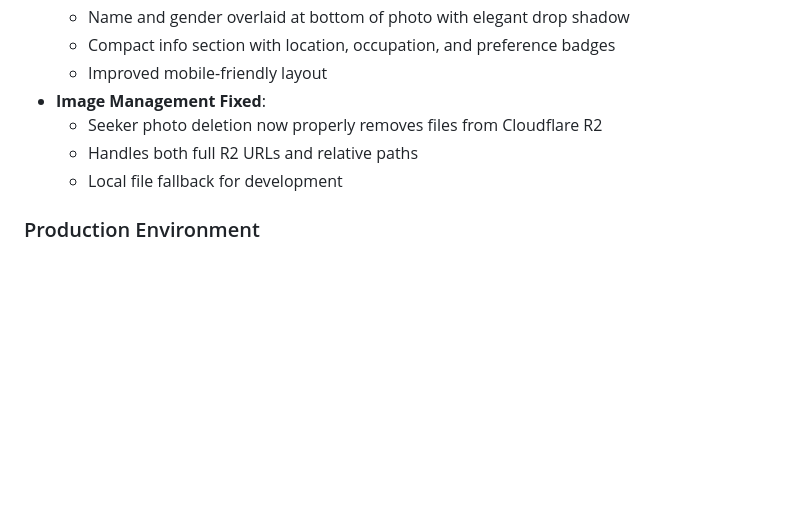
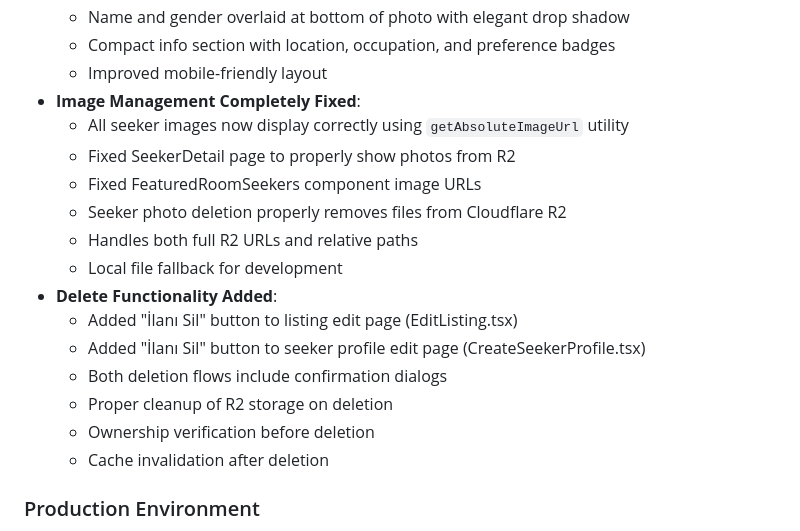
Before and after one commit to Mesutdemirok/FlatmateConnect, a Markdown page: replit.md, the part around the change. GitHub-like rendering; blank space fills up the shorter version.

Commit message:
Improve image display and add listing deletion functionality
Refactor image handling with `getAbsoluteImageUrl`, fix SeekerDetail and FeaturedRoomSeekers image display, implement R2 storage deletion, and add "İlanı Sil" functionality to EditListing and CreateSeekerProfile with confirmation and R2 cleanup.

Replit-Commit-Author: Agent
Replit-Commit-Session-Id: 33fb195d-c86f-4cb6-9e5b-0208da51dc9c
Replit-Commit-Checkpoint-Type: full_checkpoint
Replit-Commit-Screenshot-Url: https://storage.googleapis.com/screenshot-production-us-central1/217db6ce-3fa5-4d7e-960e-5dc9e683b312/33fb195d-c86f-4cb6-9e5b-0208da51dc9c/a9x2DES

```diff
--- a/replit.md
+++ b/replit.md
@@ -23,10 +23,20 @@ Preferred communication style: Simple, everyday language.
   - Name and gender overlaid at bottom of photo with elegant drop shadow
   - Compact info section with location, occupation, and preference badges
   - Improved mobile-friendly layout
-- **Image Management Fixed**:
-  - Seeker photo deletion now properly removes files from Cloudflare R2
+- **Image Management Completely Fixed**:
+  - All seeker images now display correctly using `getAbsoluteImageUrl` utility
+  - Fixed SeekerDetail page to properly show photos from R2
+  - Fixed FeaturedRoomSeekers component image URLs
+  - Seeker photo deletion properly removes files from Cloudflare R2
   - Handles both full R2 URLs and relative paths
   - Local file fallback for development
+- **Delete Functionality Added**:
+  - Added "İlanı Sil" button to listing edit page (EditListing.tsx)
+  - Added "İlanı Sil" button to seeker profile edit page (CreateSeekerProfile.tsx)
+  - Both deletion flows include confirmation dialogs
+  - Proper cleanup of R2 storage on deletion
+  - Ownership verification before deletion
+  - Cache invalidation after deletion
 
 ### Production Environment
 - **Environment Detection Fixed**: Changed from `app.get("env")` to `process.env.NODE_ENV` for reliable production detection
```
